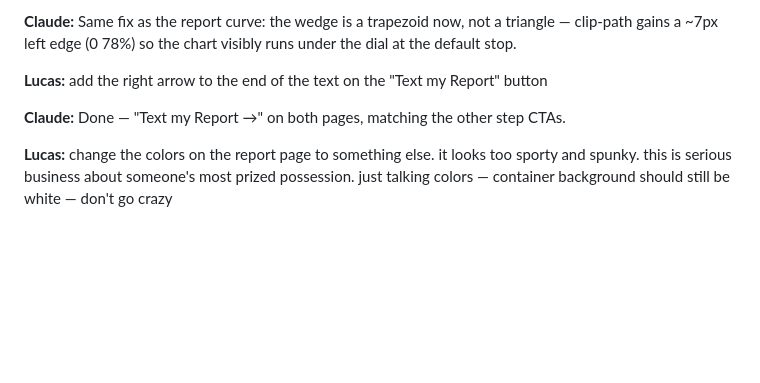
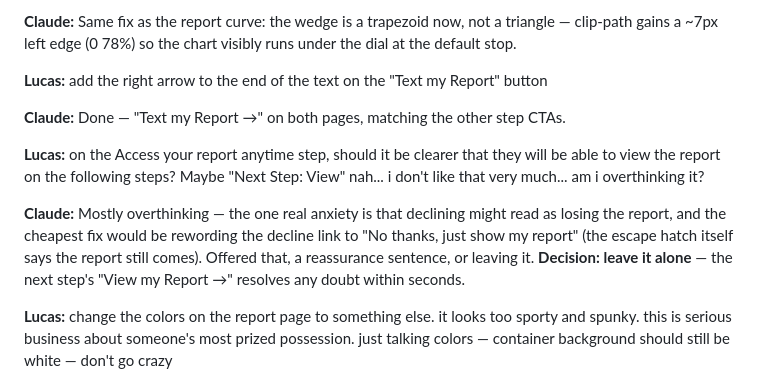
Before and after one commit to ledwards-zbuyer/new-zbuyer, a Markdown page: CHAT.md, the part around the change. Rendered like a GitHub page; blank space fills up the shorter version.

Commit message:
CHAT: log the decision to leave the Access-anytime copy alone
Co-Authored-By: Claude Fable 5 <noreply@anthropic.com>

```diff
--- a/CHAT.md
+++ b/CHAT.md
@@ -1661,6 +1661,16 @@ the dial at the default stop.
 
 **Claude:** Done — "Text my Report →" on both pages, matching the other step CTAs.
 
+**Lucas:** on the Access your report anytime step, should it be clearer that they
+will be able to view the report on the following steps? Maybe "Next Step: View"
+nah... i don't like that very much... am i overthinking it?
+
+**Claude:** Mostly overthinking — the one real anxiety is that declining might read
+as losing the report, and the cheapest fix would be rewording the decline link to
+"No thanks, just show my report" (the escape hatch itself says the report still
+comes). Offered that, a reassurance sentence, or leaving it. **Decision: leave it
+alone** — the next step's "View my Report →" resolves any doubt within seconds.
+
 **Lucas:** change the colors on the report page to something else. it looks too
 sporty and spunky. this is serious business about someone's most prized possession.
 just talking colors — container background should still be white — don't go crazy
```
